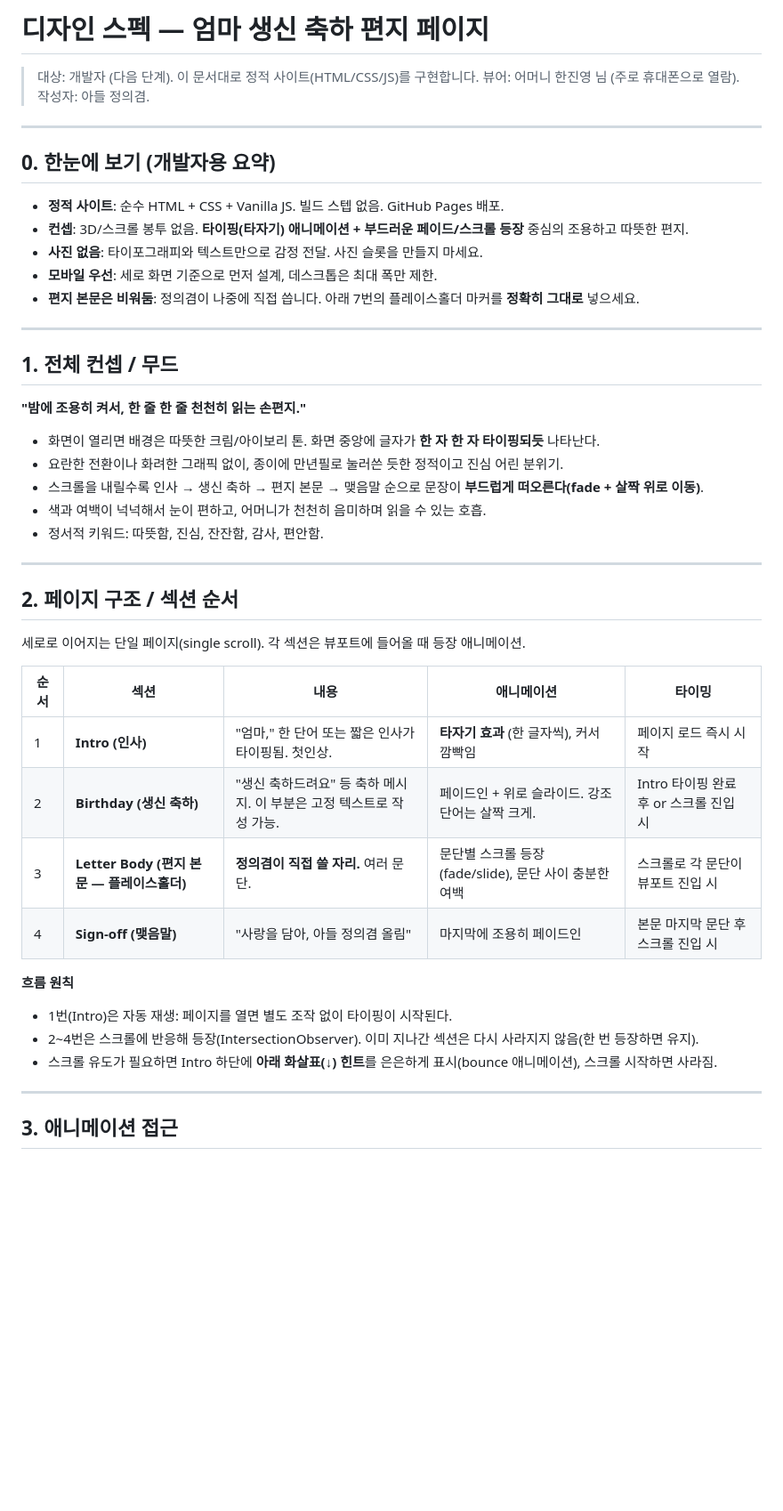
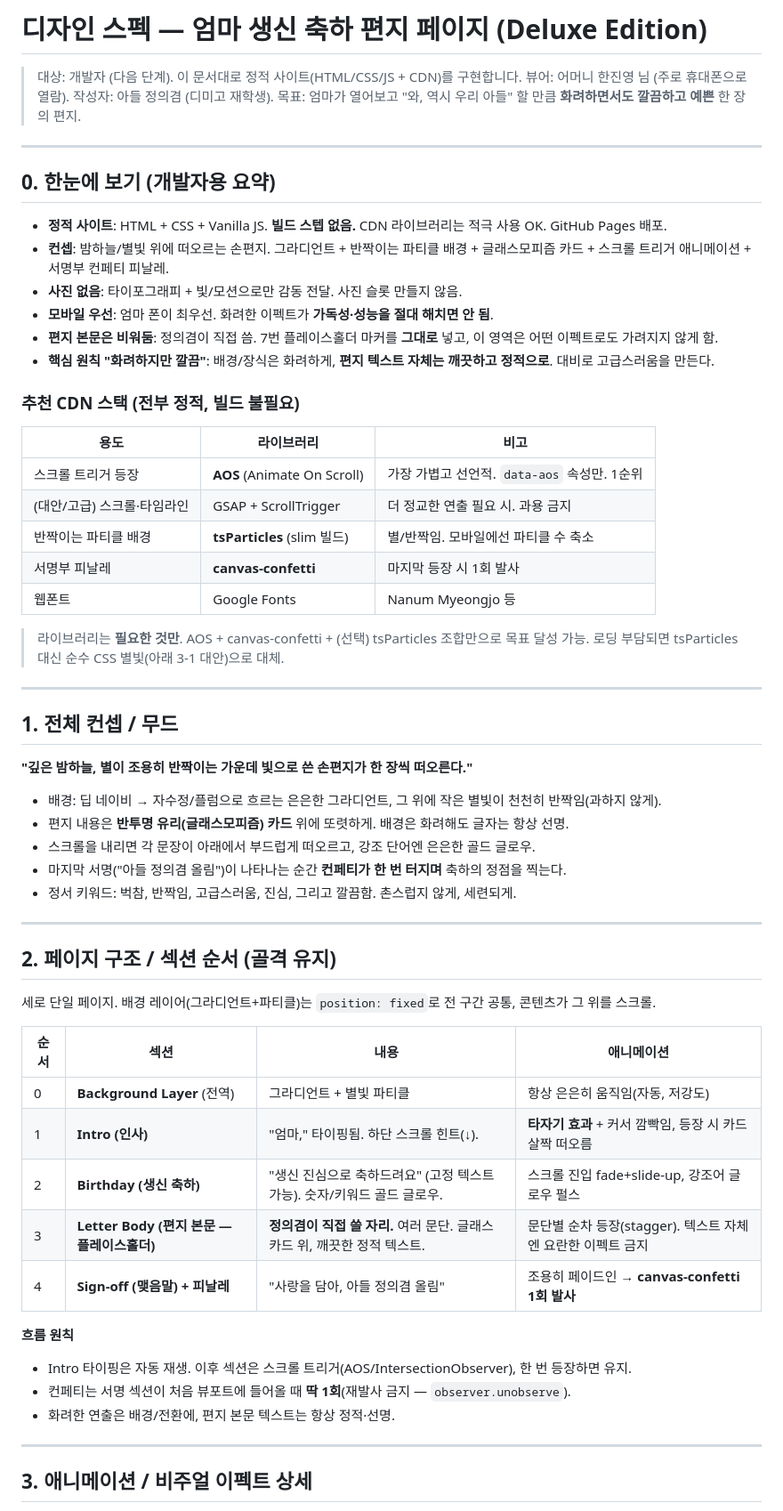
Before and after one commit to sunfish501/mom, a Markdown page: docs/design-spec.md, the part around one of its changes. Shown at 89% size. Drawn GitHub-style; blank space fills up the shorter version.

```diff
--- a/docs/design-spec.md
+++ b/docs/design-spec.md
@@ -1,49 +1,63 @@
-# 디자인 스펙 — 엄마 생신 축하 편지 페이지
+# 디자인 스펙 — 엄마 생신 축하 편지 페이지 (Deluxe Edition)
 
-> 대상: 개발자 (다음 단계). 이 문서대로 정적 사이트(HTML/CSS/JS)를 구현합니다.
-> 뷰어: 어머니 한진영 님 (주로 휴대폰으로 열람). 작성자: 아들 정의겸.
+> 대상: 개발자 (다음 단계). 이 문서대로 정적 사이트(HTML/CSS/JS + CDN)를 구현합니다.
+> 뷰어: 어머니 한진영 님 (주로 휴대폰으로 열람). 작성자: 아들 정의겸 (디미고 재학생).
+> 목표: 엄마가 열어보고 "와, 역시 우리 아들" 할 만큼 **화려하면서도 깔끔하고 예쁜** 한 장의 편지.
 
 ---
 
 ## 0. 한눈에 보기 (개발자용 요약)
 
-- **정적 사이트**: 순수 HTML + CSS + Vanilla JS. 빌드 스텝 없음. GitHub Pages 배포.
-- **컨셉**: 3D/스크롤 봉투 없음. **타이핑(타자기) 애니메이션 + 부드러운 페이드/스크롤 등장** 중심의 조용하고 따뜻한 편지.
-- **사진 없음**: 타이포그래피와 텍스트만으로 감정 전달. 사진 슬롯을 만들지 마세요.
-- **모바일 우선**: 세로 화면 기준으로 먼저 설계, 데스크톱은 최대 폭만 제한.
-- **편지 본문은 비워둠**: 정의겸이 나중에 직접 씁니다. 아래 7번의 플레이스홀더 마커를 **정확히 그대로** 넣으세요.
+- **정적 사이트**: HTML + CSS + Vanilla JS. **빌드 스텝 없음.** CDN 라이브러리는 적극 사용 OK. GitHub Pages 배포.
+- **컨셉**: 밤하늘/별빛 위에 떠오르는 손편지. 그라디언트 + 반짝이는 파티클 배경 + 글래스모피즘 카드 + 스크롤 트리거 애니메이션 + 서명부 컨페티 피날레.
+- **사진 없음**: 타이포그래피 + 빛/모션으로만 감동 전달. 사진 슬롯 만들지 않음.
+- **모바일 우선**: 엄마 폰이 최우선. 화려한 이펙트가 **가독성·성능을 절대 해치면 안 됨**.
+- **편지 본문은 비워둠**: 정의겸이 직접 씀. 7번 플레이스홀더 마커를 **그대로** 넣고, 이 영역은 어떤 이펙트로도 가려지지 않게 함.
+- **핵심 원칙 "화려하지만 깔끔"**: 배경/장식은 화려하게, **편지 텍스트 자체는 깨끗하고 정적으로**. 대비로 고급스러움을 만든다.
+
+### 추천 CDN 스택 (전부 정적, 빌드 불필요)
+| 용도 | 라이브러리 | 비고 |
+|---|---|---|
+| 스크롤 트리거 등장 | **AOS** (Animate On Scroll) | 가장 가볍고 선언적. `data-aos` 속성만. 1순위 |
+| (대안/고급) 스크롤·타임라인 | GSAP + ScrollTrigger | 더 정교한 연출 필요 시. 과용 금지 |
+| 반짝이는 파티클 배경 | **tsParticles** (slim 빌드) | 별/반짝임. 모바일에선 파티클 수 축소 |
+| 서명부 피날레 | **canvas-confetti** | 마지막 등장 시 1회 발사 |
+| 웹폰트 | Google Fonts | Nanum Myeongjo 등 |
+
+> 라이브러리는 **필요한 것만**. AOS + canvas-confetti + (선택) tsParticles 조합만으로 목표 달성 가능. 로딩 부담되면 tsParticles 대신 순수 CSS 별빛(아래 3-1 대안)으로 대체.
 
 ---
 
 ## 1. 전체 컨셉 / 무드
 
-**"밤에 조용히 켜서, 한 줄 한 줄 천천히 읽는 손편지."**
+**"깊은 밤하늘, 별이 조용히 반짝이는 가운데 빛으로 쓴 손편지가 한 장씩 떠오른다."**
 
-- 화면이 열리면 배경은 따뜻한 크림/아이보리 톤. 화면 중앙에 글자가 **한 자 한 자 타이핑되듯** 나타난다.
-- 요란한 전환이나 화려한 그래픽 없이, 종이에 만년필로 눌러쓴 듯한 정적이고 진심 어린 분위기.
-- 스크롤을 내릴수록 인사 → 생신 축하 → 편지 본문 → 맺음말 순으로 문장이 **부드럽게 떠오른다(fade + 살짝 위로 이동)**.
-- 색과 여백이 넉넉해서 눈이 편하고, 어머니가 천천히 음미하며 읽을 수 있는 호흡.
-- 정서적 키워드: 따뜻함, 진심, 잔잔함, 감사, 편안함.
+- 배경: 딥 네이비 → 자수정/플럼으로 흐르는 은은한 그라디언트, 그 위에 작은 별빛이 천천히 반짝임(과하지 않게).
+- 편지 내용은 **반투명 유리(글래스모피즘) 카드** 위에 또렷하게. 배경은 화려해도 글자는 항상 선명.
+- 스크롤을 내리면 각 문장이 아래에서 부드럽게 떠오르고, 강조 단어엔 은은한 골드 글로우.
+- 마지막 서명("아들 정의겸 올림")이 나타나는 순간 **컨페티가 한 번 터지며** 축하의 정점을 찍는다.
+- 정서 키워드: 벅참, 반짝임, 고급스러움, 진심, 그리고 깔끔함. 촌스럽지 않게, 세련되게.
 
 ---
 
-## 2. 페이지 구조 / 섹션 순서
+## 2. 페이지 구조 / 섹션 순서 (골격 유지)
 
-세로로 이어지는 단일 페이지(single scroll). 각 섹션은 뷰포트에 들어올 때 등장 애니메이션.
+세로 단일 페이지. 배경 레이어(그라디언트+파티클)는 `position: fixed`로 전 구간 공통, 콘텐츠가 그 위를 스크롤.
 
-| 순서 | 섹션 | 내용 | 애니메이션 | 타이밍 |
-|---|---|---|---|---|
-| 1 | **Intro (인사)** | "엄마," 한 단어 또는 짧은 인사가 타이핑됨. 첫인상. | **타자기 효과** (한 글자씩), 커서 깜빡임 | 페이지 로드 즉시 시작 |
-| 2 | **Birthday (생신 축하)** | "생신 축하드려요" 등 축하 메시지. 이 부분은 고정 텍스트로 작성 가능. | 페이드인 + 위로 슬라이드. 강조 단어는 살짝 크게. | Intro 타이핑 완료 후 or 스크롤 진입 시 |
-| 3 | **Letter Body (편지 본문 — 플레이스홀더)** | **정의겸이 직접 쓸 자리.** 여러 문단. | 문단별 스크롤 등장(fade/slide), 문단 사이 충분한 여백 | 스크롤로 각 문단이 뷰포트 진입 시 |
-| 4 | **Sign-off (맺음말)** | "사랑을 담아, 아들 정의겸 올림" | 마지막에 조용히 페이드인 | 본문 마지막 문단 후 스크롤 진입 시 |
+| 순서 | 섹션 | 내용 | 애니메이션 |
+|---|---|---|---|
+| 0 | **Background Layer** (전역) | 그라디언트 + 별빛 파티클 | 항상 은은히 움직임(자동, 저강도) |
+| 1 | **Intro (인사)** | "엄마," 타이핑됨. 하단 스크롤 힌트(↓). | **타자기 효과** + 커서 깜빡임, 등장 시 카드 살짝 떠오름 |
+| 2 | **Birthday (생신 축하)** | "생신 진심으로 축하드려요" (고정 텍스트 가능). 숫자/키워드 골드 글로우. | 스크롤 진입 fade+slide-up, 강조어 글로우 펄스 |
+| 3 | **Letter Body (편지 본문 — 플레이스홀더)** | **정의겸이 직접 쓸 자리.** 여러 문단. 글래스 카드 위, 깨끗한 정적 텍스트. | 문단별 순차 등장(stagger). 텍스트 자체엔 요란한 이펙트 금지 |
+| 4 | **Sign-off (맺음말) + 피날레** | "사랑을 담아, 아들 정의겸 올림" | 조용히 페이드인 → **canvas-confetti 1회 발사** |
 
 **흐름 원칙**
-- 1번(Intro)은 자동 재생: 페이지를 열면 별도 조작 없이 타이핑이 시작된다.
-- 2~4번은 스크롤에 반응해 등장(IntersectionObserver). 이미 지나간 섹션은 다시 사라지지 않음(한 번 등장하면 유지).
-- 스크롤 유도가 필요하면 Intro 하단에 **아래 화살표(↓) 힌트**를 은은하게 표시(bounce 애니메이션), 스크롤 시작하면 사라짐.
+- Intro 타이핑은 자동 재생. 이후 섹션은 스크롤 트리거(AOS/IntersectionObserver), 한 번 등장하면 유지.
+- 컨페티는 서명 섹션이 처음 뷰포트에 들어올 때 **딱 1회**(재발사 금지 — `observer.unobserve`).
+- 화려한 연출은 배경/전환에, 편지 본문 텍스트는 항상 정적·선명.
 
 ---
 
-## 3. 애니메이션 접근
+## 3. 애니메이션 / 비주얼 이펙트 상세
 
```
Also changed, not shown: other parts of docs/design-spec.md (+65 -69 lines).
